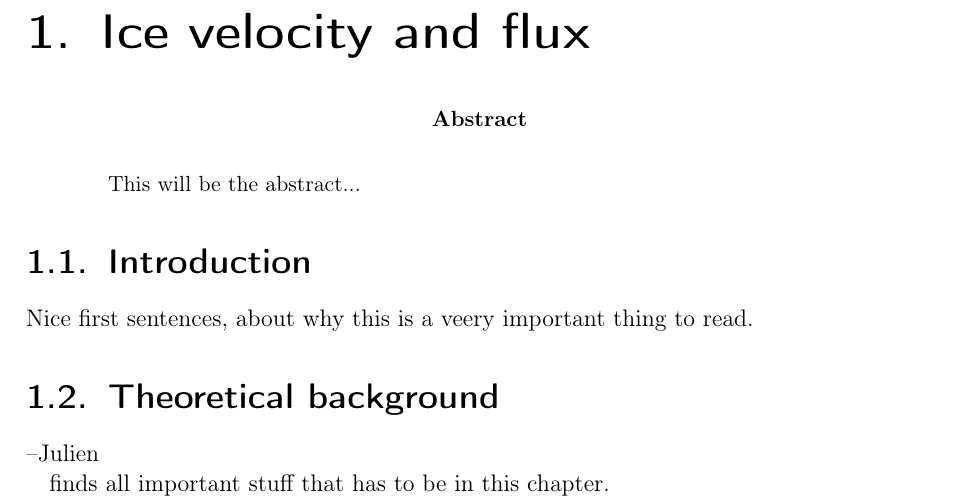
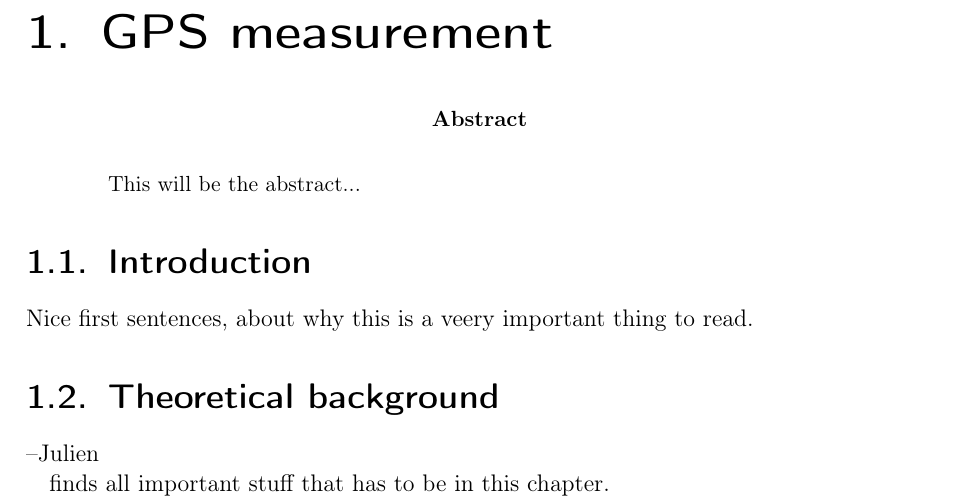
Before and after one commit to Standard24/SnowAirIceSea, a LaTeX document (protocol/Compile.tex, which reads protocol/gps_report.tex): part of page 3 of 22, cut at the place of the change. Compiled offline with pdfLaTeX; an older LaTeX class or package is replaced by its successor.

Commit message:
update mainpart with name and authors

```diff
--- a/protocol/gps_report.tex
+++ b/protocol/gps_report.tex
@@ -3,9 +3,9 @@
 
 %%%%%%%%%%%%%%%%%%%%% Write your name here!! %%%%%%%%%%%%%%%%%%%%%
 
-\renewcommand{\chapterauthor}{Julien, Linda Thielke, Moritz Bitterling}
-\chapter{Ice velocity and flux}
-\label{icevel}
+\renewcommand{\chapterauthor}{Moritz Bitterling, Linda Thielke, Julien Weihs}
+\chapter{GPS measurement}
+\label{gpsmeas}
 
 %--------------- Abstract ----------------------
 \begin{abstract}
```
